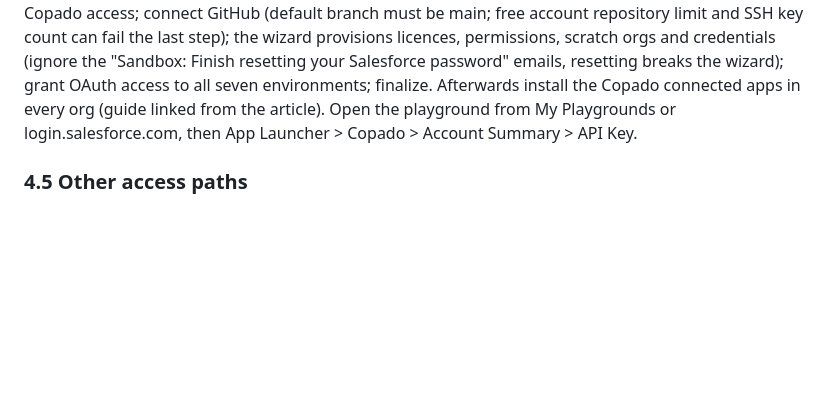
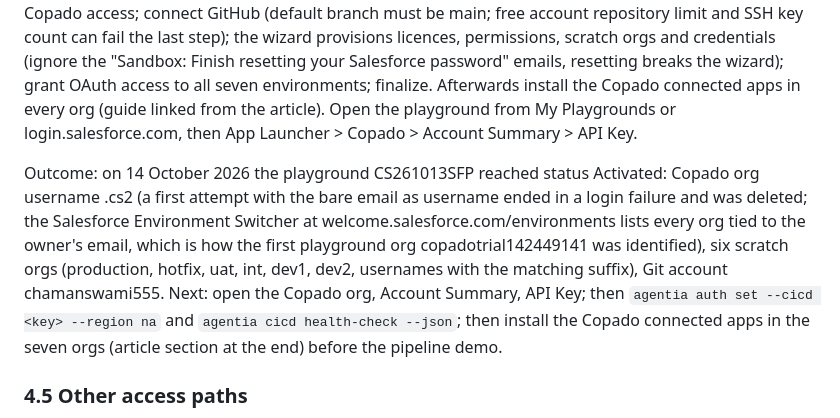
Before and after one commit to chamanswami555/agentia-ansible, a Markdown page: docs/hackathon-handbook.md, the part around one of its changes. Drawn GitHub-style; blank space fills up the shorter version.

Commit message:
Record the activated Copado playground in the handbook

```diff
--- a/docs/hackathon-handbook.md
+++ b/docs/hackathon-handbook.md
@@ -277,6 +277,8 @@ Reading: the "free for individuals" wording is about the IDE agents; the CLI's C
 Docs article "Create a Copado Playground with the Setup Wizard" (Copado Pipelines publication, updated 28 May 2026; body pasted by the owner on 13 October). A playground is a Copado-provided Salesforce trial org with Copado Pipelines installed, licences provisioned, seven environments (trial/Copado org, Production, Hotfix, UAT, INT, Dev1, Dev2 as scratch orgs), credentials and a GitHub repository created by the wizard. It expires after about 30 days (community reports). The owner's corporate-email trial (13 October) again gave only Agentia Pipeline, so the playground is the way to the Account Summary API key and to a real pipeline for the live demo.
 
 Steps: Success Community, top menu Training > My Playgrounds > New Copado Org; accept terms; org name without spaces (convention initials + 6-digit date + pipeline, for example CS261013SFP); pipeline configuration Source Format (default); username in email format, unique, not a real mailbox (for example chaman@CS261013SFP.com); wait 3 to 4 minutes; verify the Salesforce account from the "Welcome to Salesforce" email and the "Verify your identity" code, set a password; back in the wizard, log in and give Copado access; connect GitHub (default branch must be main; free account repository limit and SSH key count can fail the last step); the wizard provisions licences, permissions, scratch orgs and credentials (ignore the "Sandbox: Finish resetting your Salesforce password" emails, resetting breaks the wizard); grant OAuth access to all seven environments; finalize. Afterwards install the Copado connected apps in every org (guide linked from the article). Open the playground from My Playgrounds or login.salesforce.com, then App Launcher > Copado > Account Summary > API Key.
+
+Outcome: on 14 October 2026 the playground CS261013SFP reached status Activated: Copado org username <registration email>.cs2 (a first attempt with the bare email as username ended in a login failure and was deleted; the Salesforce Environment Switcher at welcome.salesforce.com/environments lists every org tied to the owner's email, which is how the first playground org copadotrial142449141 was identified), six scratch orgs (production, hotfix, uat, int, dev1, dev2, usernames with the matching suffix), Git account chamanswami555. Next: open the Copado org, Account Summary, API Key; then `agentia auth set --cicd <key> --region na` and `agentia cicd health-check --json`; then install the Copado connected apps in the seven orgs (article section at the end) before the pipeline demo.
 
 ### 4.5 Other access paths
 
```
Also changed, not shown: other parts of docs/hackathon-handbook.md (+2 -2 lines).
